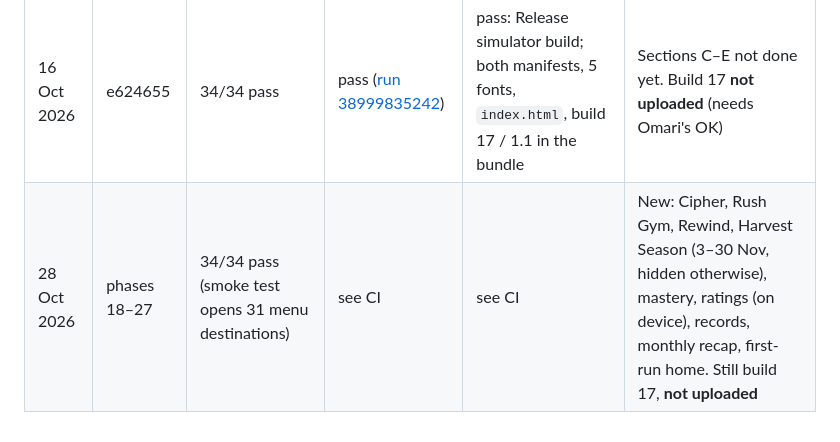
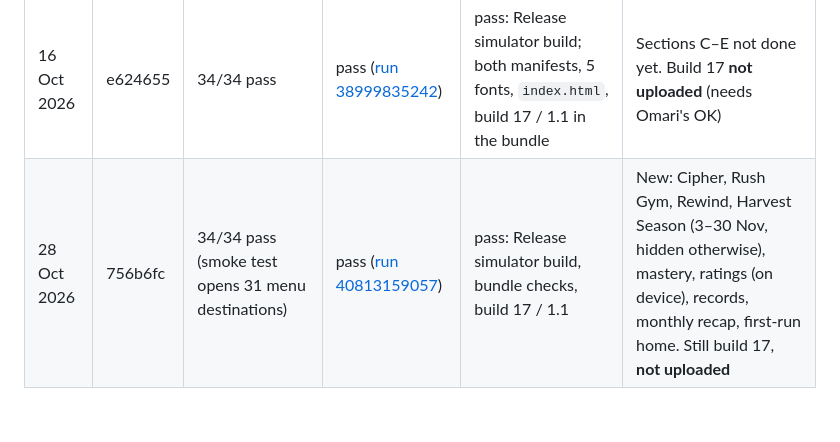
Before and after one commit to marcompsci/CrossFall, a Markdown page: docs/testflight-release-checklist.md, the part around the change. GitHub-like rendering.

Commit message:
Checklist: CI result for phases 18–27
Co-Authored-By: Claude Opus 5.5 <noreply@anthropic.com>
Claude-Session: https://claude.ai/code/session_01T21CSYZ5HSXys3fuoXTkMV

```diff
--- a/docs/testflight-release-checklist.md
+++ b/docs/testflight-release-checklist.md
@@ -82,4 +82,4 @@ Before uploading, look at what changed since the last build (`git log <last-uplo
 | Date | Commit | Gate (local) | CI static | CI Xcode build | Notes |
 | --- | --- | --- | --- | --- | --- |
 | 16 Oct 2026 | e624655 | 34/34 pass | pass ([run 38999835242](https://github.com/marcompsci/CrossFall/actions/runs/38999835242)) | pass: Release simulator build; both manifests, 5 fonts, `index.html`, build 17 / 1.1 in the bundle | Sections C–E not done yet. Build 17 **not uploaded** (needs Omari's OK) |
-| 28 Oct 2026 | phases 18–27 | 34/34 pass (smoke test opens 31 menu destinations) | see CI | see CI | New: Cipher, Rush Gym, Rewind, Harvest Season (3–30 Nov, hidden otherwise), mastery, ratings (on device), records, monthly recap, first-run home. Still build 17, **not uploaded** |
+| 28 Oct 2026 | 756b6fc | 34/34 pass (smoke test opens 31 menu destinations) | pass ([run 40813159057](https://github.com/marcompsci/CrossFall/actions/runs/40813159057)) | pass: Release simulator build, bundle checks, build 17 / 1.1 | New: Cipher, Rush Gym, Rewind, Harvest Season (3–30 Nov, hidden otherwise), mastery, ratings (on device), records, monthly recap, first-run home. Still build 17, **not uploaded** |
```
